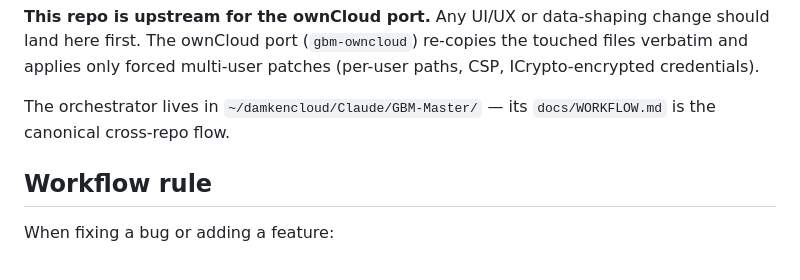
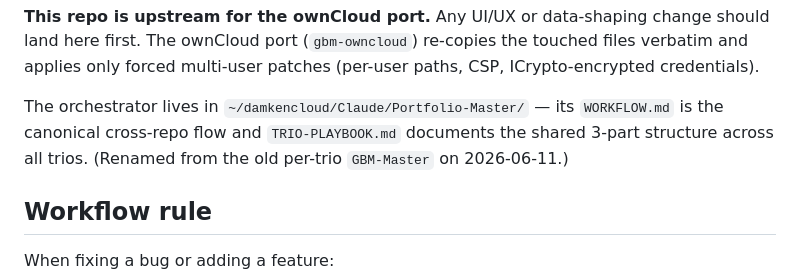
Before and after one commit to cdamken/gbm-dashboard, a Markdown page: CLAUDE.md, the part around the change. GitHub-like rendering.

Commit message:
docs: orchestrator renamed GBM-Master → Portfolio-Master
Co-Authored-By: Claude Fable 5 <noreply@anthropic.com>

```diff
--- a/CLAUDE.md
+++ b/CLAUDE.md
@@ -26,8 +26,10 @@ data-shaping change should land here first. The ownCloud port
 forced multi-user patches (per-user paths, CSP, ICrypto-encrypted
 credentials).
 
-The orchestrator lives in `~/damkencloud/Claude/GBM-Master/` — its
-`docs/WORKFLOW.md` is the canonical cross-repo flow.
+The orchestrator lives in `~/damkencloud/Claude/Portfolio-Master/` —
+its `WORKFLOW.md` is the canonical cross-repo flow and `TRIO-PLAYBOOK.md`
+documents the shared 3-part structure across all trios. (Renamed from
+the old per-trio `GBM-Master` on 2026-06-11.)
 
 ## Workflow rule
 
```
